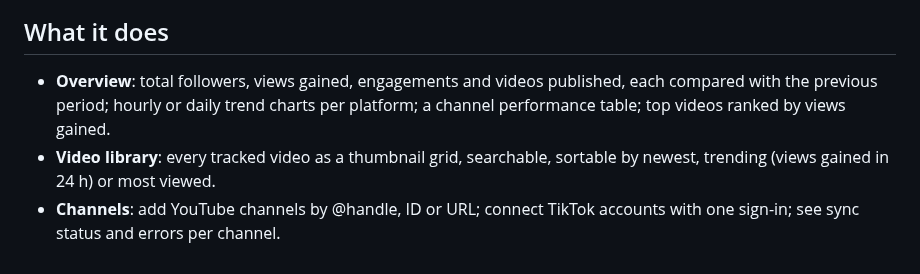
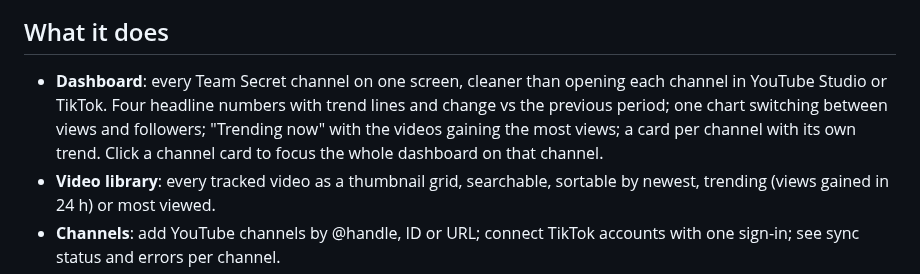
Before and after one commit to thangconcac113-afk/Joy-ce, a Markdown page: README.md, the part around one of its changes. Rendered like a GitHub page.

```diff
--- a/README.md
+++ b/README.md
@@ -10,9 +10,11 @@ in the spirit of Sprout Social but refreshed every few minutes.
 
 ## What it does
 
-- **Overview**: total followers, views gained, engagements and videos published, each
-  compared with the previous period; hourly or daily trend charts per platform; a
-  channel performance table; top videos ranked by views gained.
+- **Dashboard**: every Team Secret channel on one screen, cleaner than opening each
+  channel in YouTube Studio or TikTok. Four headline numbers with trend lines and
+  change vs the previous period; one chart switching between views and followers;
+  "Trending now" with the videos gaining the most views; a card per channel with its
+  own trend. Click a channel card to focus the whole dashboard on that channel.
 - **Video library**: every tracked video as a thumbnail grid, searchable, sortable by
   newest, trending (views gained in 24 h) or most viewed.
 - **Channels**: add YouTube channels by @handle, ID or URL; connect TikTok accounts
```
Also changed, not shown: other parts of README.md (+1 -1 lines), docs/overview.png, 9 other files.
